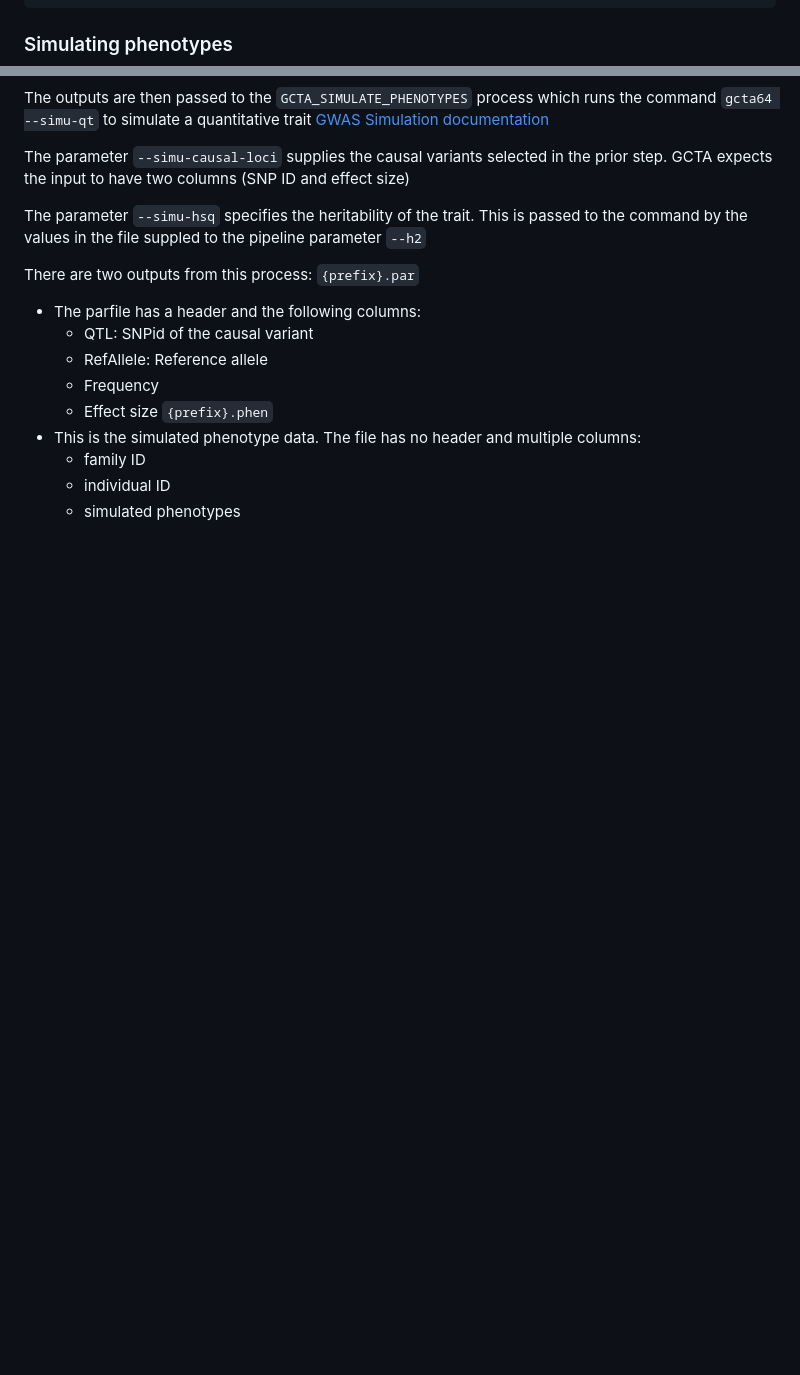
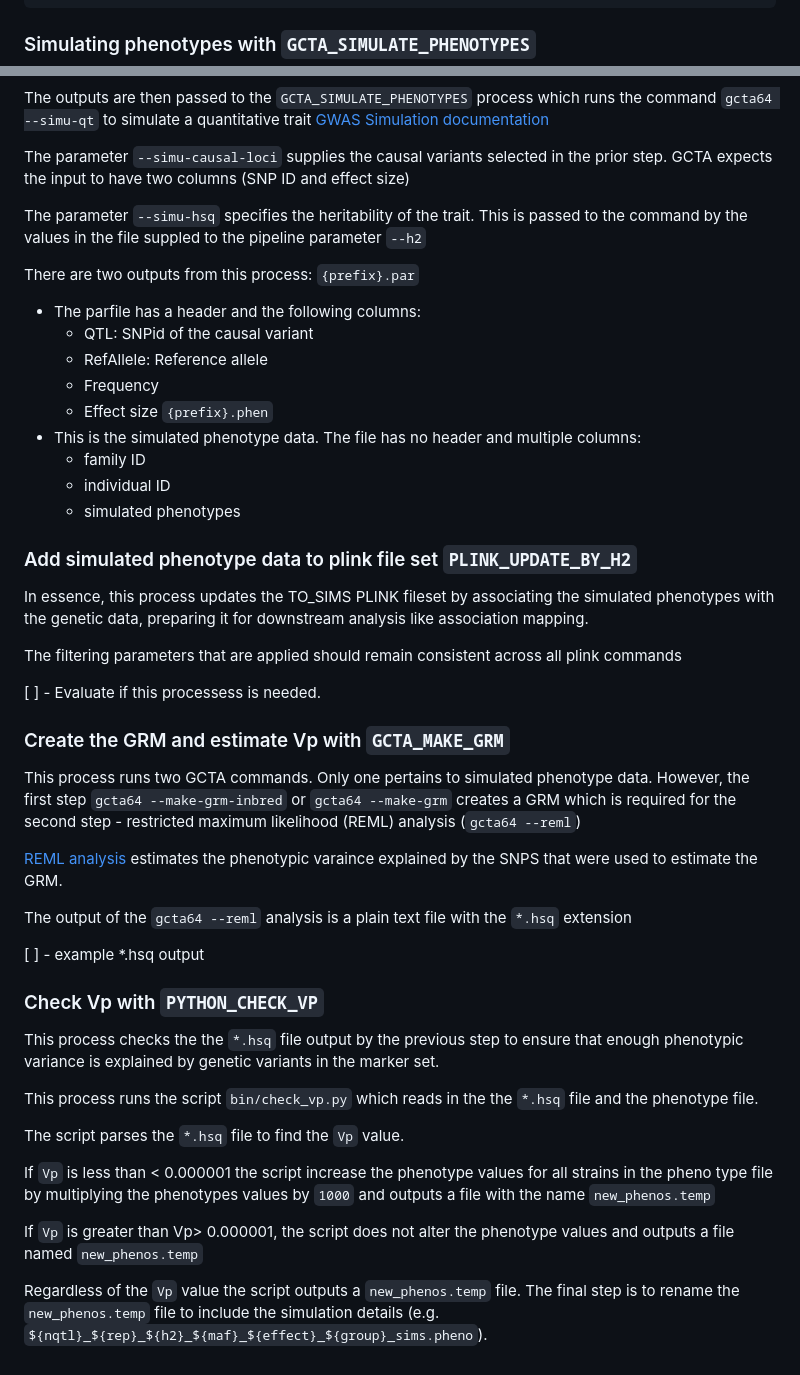
Before and after one commit to AndersenLab/nemascan-sims-nf, a Markdown page: README.md, 2 parts joined by grey strips. Rendered like a GitHub page; blank space fills up the shorter version.

Commit message:
basic readme

````diff
--- a/README.md
+++ b/README.md
@@ -60,7 +60,7 @@ Finally, the script saves the causal_variants to a file `causal_variants.txt` in
 8059998 -0.45881269191927904
 16687130 -0.43335413403568435
 ```
-### Simulating phenotypes
+### Simulating phenotypes with `GCTA_SIMULATE_PHENOTYPES`
 The outputs are then passed to the `GCTA_SIMULATE_PHENOTYPES` process which runs the command `gcta64 --simu-qt` to simulate a quantitative trait [GWAS Simulation documentation](https://yanglab.westlake.edu.cn/software/gcta/#GWASSimulation)
 
 The parameter `--simu-causal-loci` supplies the causal variants selected in the prior step. GCTA expects the input to have two columns (SNP ID and effect size)
@@ -79,3 +79,29 @@ There are two outputs from this process:
     - family ID
     - individual ID
     - simulated phenotypes
+### Add simulated phenotype data to plink file set `PLINK_UPDATE_BY_H2`
+In essence, this process updates the TO_SIMS PLINK fileset by associating the simulated phenotypes with the genetic data, preparing it for downstream analysis like association mapping.
+
+The filtering parameters that are applied should remain consistent across all plink commands
+
+[ ] - Evaluate if this processess is needed.
+### Create the GRM and estimate Vp with `GCTA_MAKE_GRM`
+This process runs two GCTA commands. Only one pertains to simulated phenotype data. However, the first step `gcta64 --make-grm-inbred` or `gcta64 --make-grm` creates a GRM which is required for the second step - restricted maximum likelihood (REML) analysis (`gcta64 --reml`)
+
+[REML analysis](https://yanglab.westlake.edu.cn/software/gcta/#GREMLanalysis) estimates the phenotypic varaince explained by the SNPS that were used to estimate the GRM.
+
+The output of the `gcta64 --reml` analysis is a plain text file with the `*.hsq` extension
+
+[ ] - example *.hsq output
+### Check Vp with `PYTHON_CHECK_VP`
+This process checks the the `*.hsq` file output by the previous step to ensure that enough phenotypic variance is explained by genetic variants in the marker set.
+
+This process runs the script `bin/check_vp.py` which reads in the the `*.hsq` file and the phenotype file.
+
+The script parses the `*.hsq` file to find the `Vp` value.
+
+If `Vp` is less than < 0.000001 the script increase the phenotype values for all strains in the pheno type file by multiplying the phenotypes values by `1000` and outputs a file with the name `new_phenos.temp`
+
+If `Vp` is greater than Vp> 0.000001, the script does not alter the phenotype values and outputs a file named `new_phenos.temp`
+
+Regardless of the `Vp` value the script outputs a `new_phenos.temp` file. The final step is to rename the `new_phenos.temp` file to include the simulation details (e.g. `${nqtl}_${rep}_${h2}_${maf}_${effect}_${group}_sims.pheno`).
````
